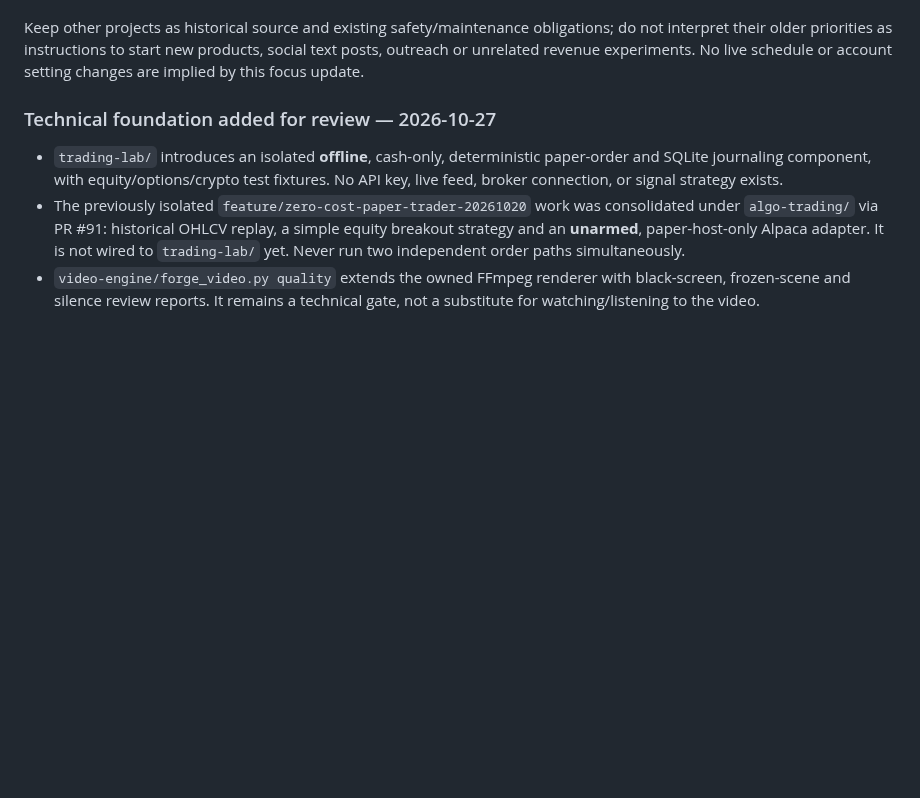
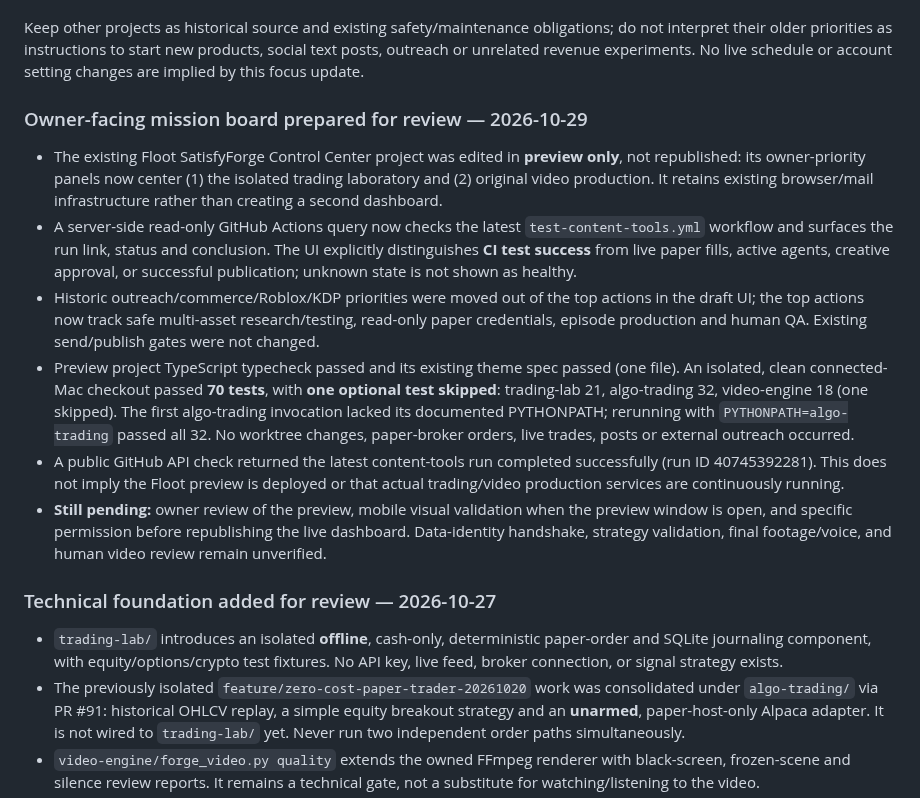
Before and after one commit to satisfyforgee-beep/satisfyforge-labs, a Markdown page: docs/MASTER_COMMAND_CENTER.md, the part around the change. Drawn GitHub-style; blank space fills up the shorter version.

Commit message:
docs: record verified two-division mission control preview and test gates

```diff
--- a/docs/MASTER_COMMAND_CENTER.md
+++ b/docs/MASTER_COMMAND_CENTER.md
@@ -20,6 +20,15 @@ Keep other projects as historical source and existing safety/maintenance
 obligations; do not interpret their older priorities as instructions to start
 new products, social text posts, outreach or unrelated revenue experiments.
 No live schedule or account setting changes are implied by this focus update.
+
+### Owner-facing mission board prepared for review — 2026-10-29
+
+- The existing Floot SatisfyForge Control Center project was edited in **preview only**, not republished: its owner-priority panels now center (1) the isolated trading laboratory and (2) original video production. It retains existing browser/mail infrastructure rather than creating a second dashboard.
+- A server-side read-only GitHub Actions query now checks the latest `test-content-tools.yml` workflow and surfaces the run link, status and conclusion. The UI explicitly distinguishes **CI test success** from live paper fills, active agents, creative approval, or successful publication; unknown state is not shown as healthy.
+- Historic outreach/commerce/Roblox/KDP priorities were moved out of the top actions in the draft UI; the top actions now track safe multi-asset research/testing, read-only paper credentials, episode production and human QA. Existing send/publish gates were not changed.
+- Preview project TypeScript typecheck passed and its existing theme spec passed (one file). An isolated, clean connected-Mac checkout passed **70 tests**, with **one optional test skipped**: trading-lab 21, algo-trading 32, video-engine 18 (one skipped). The first algo-trading invocation lacked its documented PYTHONPATH; rerunning with `PYTHONPATH=algo-trading` passed all 32. No worktree changes, paper-broker orders, live trades, posts or external outreach occurred.
+- A public GitHub API check returned the latest content-tools run completed successfully (run ID 40745392281). This does not imply the Floot preview is deployed or that actual trading/video production services are continuously running.
+- **Still pending:** owner review of the preview, mobile visual validation when the preview window is open, and specific permission before republishing the live dashboard. Data-identity handshake, strategy validation, final footage/voice, and human video review remain unverified.
 
 ### Technical foundation added for review — 2026-10-27
 
```
